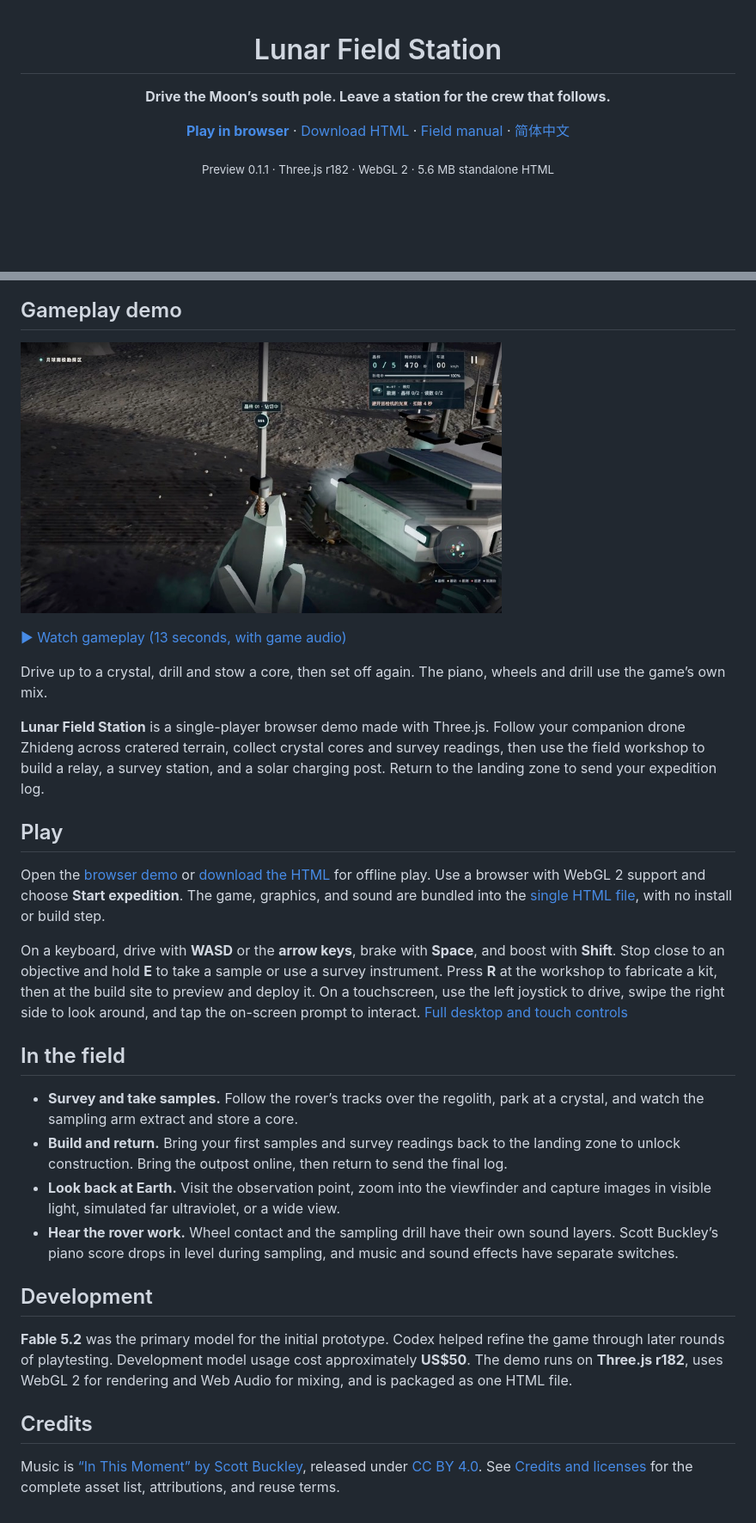
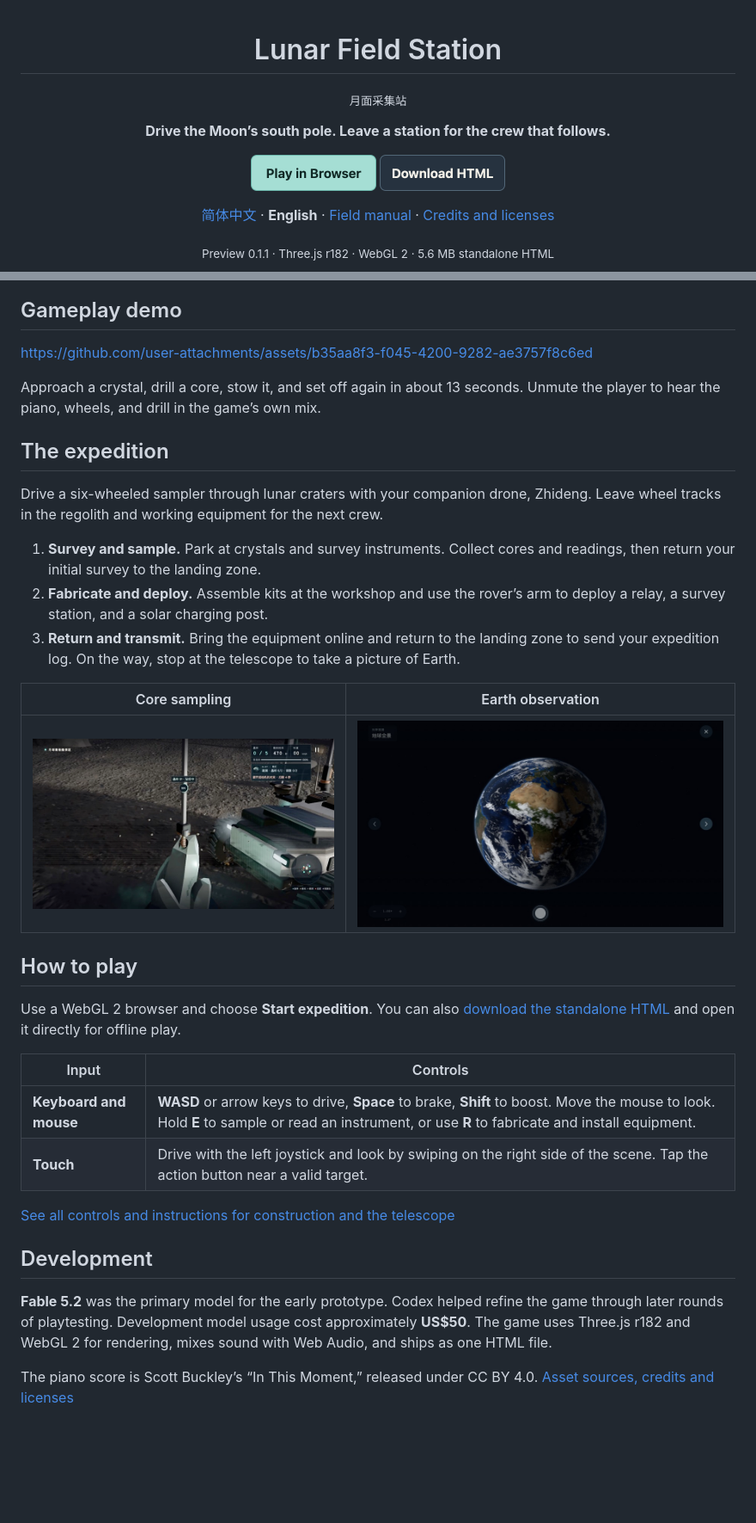
Before and after one commit to Audrey-cn/indie-game-lab, a Markdown page: README.en.md, 2 parts joined by grey strips. Shown at 86% size. GitHub-like rendering; pictures changed too: media/download-en.png (added), media/earth-observation.jpg (added), media/play-en.png (added); blank space fills up the shorter version.

Commit message:
Refresh both README landing pages and embed the gameplay player

```diff
--- a/README.en.md
+++ b/README.en.md
@@ -1,13 +1,15 @@
 <h1 align="center">Lunar Field Station</h1>
-
+<p align="center"><sub>月面采集站</sub></p>
 <p align="center"><strong>Drive the Moon’s south pole. Leave a station for the crew that follows.</strong></p>
 
 <p align="center">
-  <a href="https://audrey-cn.github.io/lunar-field-station/"><strong>Play in browser</strong></a> ·
-  <a href="https://github.com/Audrey-cn/lunar-field-station/releases/download/v0.1.1/lunar-field-station.html">Download HTML</a> ·
-  <a href="./docs/controls.md">Field manual</a> ·
-  <a href="./README.md">简体中文</a>
+  <a href="https://audrey-cn.github.io/lunar-field-station/"><img src="./media/play-en.png" width="146" height="42" alt="Play in browser"></a>
+  <a href="https://github.com/Audrey-cn/lunar-field-station/releases/download/v0.1.1/lunar-field-station.html"><img src="./media/download-en.png" width="146" height="42" alt="Download the standalone HTML"></a>
 </p>
 
+<p align="center">
+  <a href="./README.md">简体中文</a> · <strong>English</strong> ·
+  <a href="./docs/controls.md">Field manual</a> · <a href="./CREDITS.md">Credits and licenses</a>
+</p>
 <p align="center"><sub>Preview 0.1.1 · Three.js r182 · WebGL 2 · 5.6 MB standalone HTML</sub></p>
 
@@ -15,31 +17,35 @@
 
 ## Gameplay demo
 
-<a href="https://audrey-cn.github.io/lunar-field-station/media/expedition-demo.mp4"><img src="./media/expedition-demo.jpg" width="560" alt="Play the clip of the rover's sampling arm drilling a crystal core"></a>
+https://github.com/user-attachments/assets/b35aa8f3-f045-4200-9282-ae3757f8c6ed
 
-[▶ Watch gameplay (13 seconds, with game audio)](https://audrey-cn.github.io/lunar-field-station/media/expedition-demo.mp4)
+Approach a crystal, drill a core, stow it, and set off again in about 13 seconds. Unmute the player to hear the piano, wheels, and drill in the game’s own mix.
 
-Drive up to a crystal, drill and stow a core, then set off again. The piano, wheels and drill use the game’s own mix.
+## The expedition
 
-**Lunar Field Station** is a single-player browser demo made with Three.js. Follow your companion drone Zhideng across cratered terrain, collect crystal cores and survey readings, then use the field workshop to build a relay, a survey station, and a solar charging post. Return to the landing zone to send your expedition log.
+Drive a six-wheeled sampler through lunar craters with your companion drone, Zhideng. Leave wheel tracks in the regolith and working equipment for the next crew.
 
-## Play
+1. **Survey and sample.** Park at crystals and survey instruments. Collect cores and readings, then return your initial survey to the landing zone.
+2. **Fabricate and deploy.** Assemble kits at the workshop and use the rover’s arm to deploy a relay, a survey station, and a solar charging post.
+3. **Return and transmit.** Bring the equipment online and return to the landing zone to send your expedition log. On the way, stop at the telescope to take a picture of Earth.
 
-Open the [browser demo](https://audrey-cn.github.io/lunar-field-station/) or [download the HTML](https://github.com/Audrey-cn/lunar-field-station/releases/download/v0.1.1/lunar-field-station.html) for offline play. Use a browser with WebGL 2 support and choose **Start expedition**. The game, graphics, and sound are bundled into the [single HTML file](./index.html), with no install or build step.
+| Core sampling | Earth observation |
+| :---: | :---: |
+| ![In-game close-up of the sampling arm drilling a core](./media/expedition-demo.jpg) | ![Full Earth through the Moon-based telescope](./media/earth-observation.jpg) |
 
-On a keyboard, drive with **WASD** or the **arrow keys**, brake with **Space**, and boost with **Shift**. Stop close to an objective and hold **E** to take a sample or use a survey instrument. Press **R** at the workshop to fabricate a kit, then at the build site to preview and deploy it. On a touchscreen, use the left joystick to drive, swipe the right side to look around, and tap the on-screen prompt to interact. [Full desktop and touch controls](./docs/controls.md)
+## How to play
 
-## In the field
+Use a WebGL 2 browser and choose **Start expedition**. You can also [download the standalone HTML](https://github.com/Audrey-cn/lunar-field-station/releases/download/v0.1.1/lunar-field-station.html) and open it directly for offline play.
 
-- **Survey and take samples.** Follow the rover’s tracks over the regolith, park at a crystal, and watch the sampling arm extract and store a core.
-- **Build and return.** Bring your first samples and survey readings back to the landing zone to unlock construction. Bring the outpost online, then return to send the final log.
-- **Look back at Earth.** Visit the observation point, zoom into the viewfinder and capture images in visible light, simulated far ultraviolet, or a wide view.
-- **Hear the rover work.** Wheel contact and the sampling drill have their own sound layers. Scott Buckley’s piano score drops in level during sampling, and music and sound effects have separate switches.
+| Input | Controls |
+| --- | --- |
+| **Keyboard and mouse** | **WASD** or arrow keys to drive, **Space** to brake, **Shift** to boost. Move the mouse to look. Hold **E** to sample or read an instrument, or use **R** to fabricate and install equipment. |
+| **Touch** | Drive with the left joystick and look by swiping on the right side of the scene. Tap the action button near a valid target. |
+
+[See all controls and instructions for construction and the telescope](./docs/controls.md)
 
 ## Development
 
-**Fable 5.2** was the primary model for the initial prototype. Codex helped refine the game through later rounds of playtesting. Development model usage cost approximately **US$50**. The demo runs on **Three.js r182**, uses WebGL 2 for rendering and Web Audio for mixing, and is packaged as one HTML file.
+**Fable 5.2** was the primary model for the early prototype. Codex helped refine the game through later rounds of playtesting. Development model usage cost approximately **US$50**. The game uses Three.js r182 and WebGL 2 for rendering, mixes sound with Web Audio, and ships as one HTML file.
 
-## Credits
-
-Music is [“In This Moment” by Scott Buckley](https://www.scottbuckley.com.au/library/in-this-moment/), released under [CC BY 4.0](https://creativecommons.org/licenses/by/4.0/). See [Credits and licenses](./CREDITS.md) for the complete asset list, attributions, and reuse terms.
+The piano score is Scott Buckley’s “In This Moment,” released under CC BY 4.0. [Asset sources, credits and licenses](./CREDITS.md)
```
Also changed, not shown: other parts of README.en.md (+1 -1 lines), README.md (+32 -26 lines), media/download-zh.png (added), media/play-zh.png (added).
